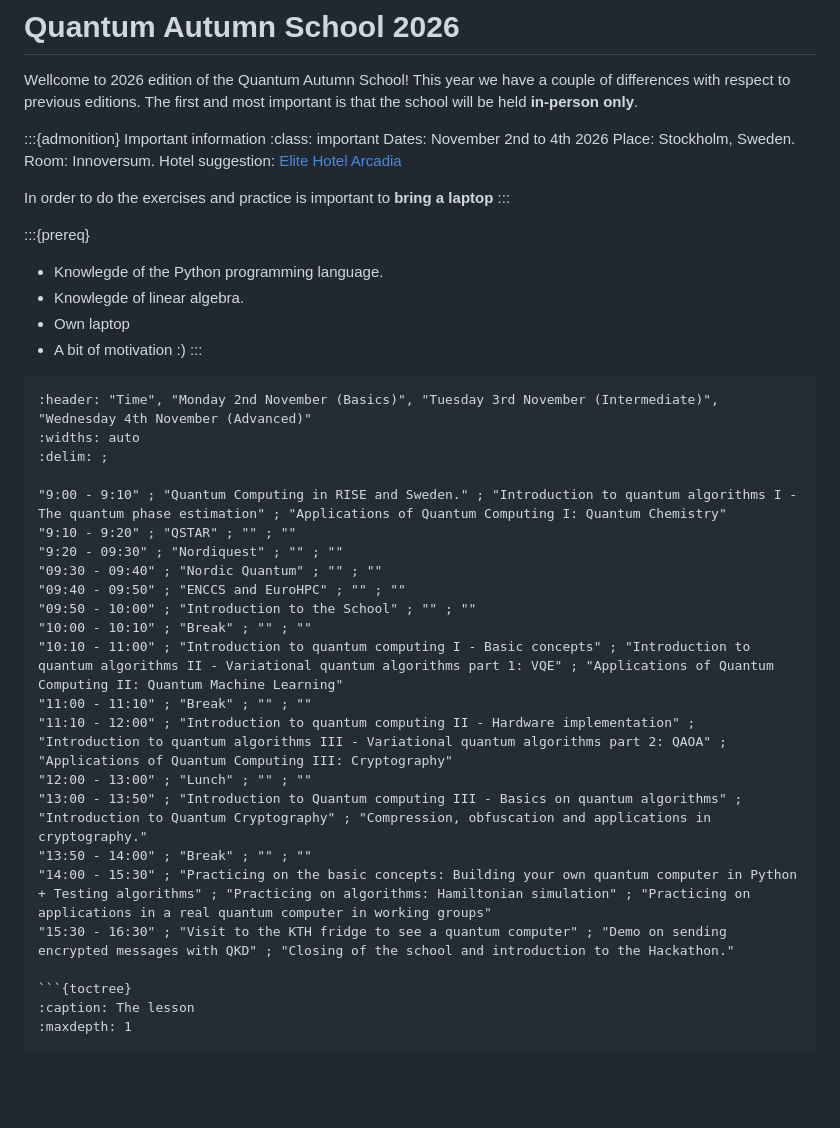
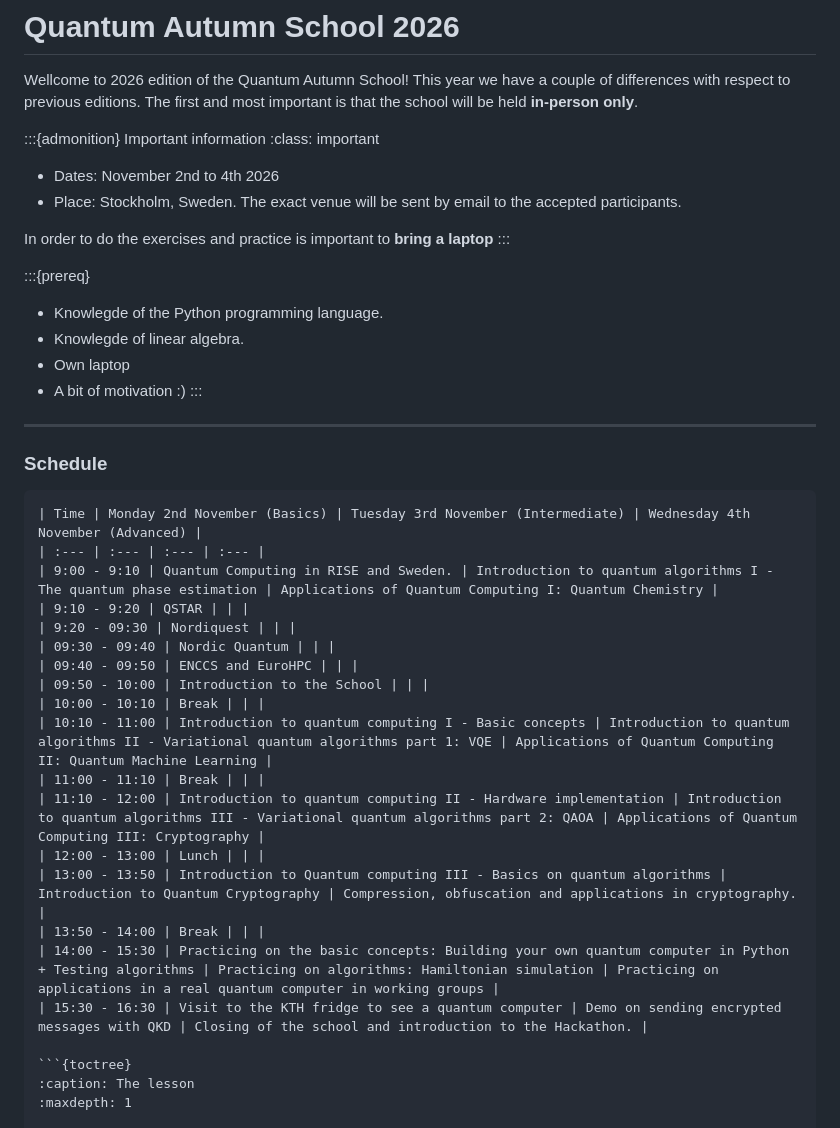
Before and after one commit to ENCCS/QAS26, a Markdown page: content/index.md, the part around the change. Drawn GitHub-style; blank space fills up the shorter version.

Commit message:
Revise event details and schedule format
Updated schedule format and provided additional details about the event venue and hotel suggestions.

````diff
--- a/content/index.md
+++ b/content/index.md
@@ -4,10 +4,8 @@ Wellcome to 2026 edition of the Quantum Autumn School! This year we have a coupl
 
 :::{admonition} Important information
 :class: important
-Dates: November 2nd to 4th 2026
-Place: Stockholm, Sweden.
-Room: Innoversum.
-Hotel suggestion: [Elite Hotel Arcadia](https://www.elite.se/hotell/stockholm/elite-hotel-arcadia-stockholm/)
+- Dates: November 2nd to 4th 2026
+- Place: Stockholm, Sweden. The exact venue will be sent by email to the accepted participants.
 
 In order to do the exercises and practice is important to **bring a laptop**
 :::
@@ -20,26 +18,28 @@ In order to do the exercises and practice is important to **bring a laptop**
 - A bit of motivation :)
 :::
 
-```{csv-table} QUANTUM AUTUMN SCHOOL 2026
-:header: "Time", "Monday 2nd November (Basics)", "Tuesday 3rd November (Intermediate)", "Wednesday 4th November (Advanced)"
-:widths: auto
-:delim: ;
+---
 
-"9:00 - 9:10" ; "Quantum Computing in RISE and Sweden." ; "Introduction to quantum algorithms I - The quantum phase estimation" ; "Applications of Quantum Computing I: Quantum Chemistry"
-"9:10 - 9:20" ; "QSTAR" ; "" ; ""
-"9:20 - 09:30" ; "Nordiquest" ; "" ; ""
-"09:30 - 09:40" ; "Nordic Quantum" ; "" ; ""
-"09:40 - 09:50" ; "ENCCS and EuroHPC" ; "" ; ""
-"09:50 - 10:00" ; "Introduction to the School" ; "" ; ""
-"10:00 - 10:10" ; "Break" ; "" ; ""
-"10:10 - 11:00" ; "Introduction to quantum computing I - Basic concepts" ; "Introduction to quantum algorithms II - Variational quantum algorithms part 1: VQE" ; "Applications of Quantum Computing II: Quantum Machine Learning"
-"11:00 - 11:10" ; "Break" ; "" ; ""
-"11:10 - 12:00" ; "Introduction to quantum computing II - Hardware implementation" ; "Introduction to quantum algorithms III - Variational quantum algorithms part 2: QAOA" ; "Applications of Quantum Computing III: Cryptography"
-"12:00 - 13:00" ; "Lunch" ; "" ; ""
-"13:00 - 13:50" ; "Introduction to Quantum computing III - Basics on quantum algorithms" ; "Introduction to Quantum Cryptography" ; "Compression, obfuscation and applications in cryptography."
-"13:50 - 14:00" ; "Break" ; "" ; ""
-"14:00 - 15:30" ; "Practicing on the basic concepts: Building your own quantum computer in Python + Testing algorithms" ; "Practicing on algorithms: Hamiltonian simulation" ; "Practicing on applications in a real quantum computer in working groups"
-"15:30 - 16:30" ; "Visit to the KTH fridge to see a quantum computer" ; "Demo on sending encrypted messages with QKD" ; "Closing of the school and introduction to the Hackathon."
+### Schedule
+
+```markdown
+| Time | Monday 2nd November (Basics) | Tuesday 3rd November (Intermediate) | Wednesday 4th November (Advanced) |
+| :--- | :--- | :--- | :--- |
+| 9:00 - 9:10 | Quantum Computing in RISE and Sweden. | Introduction to quantum algorithms I - The quantum phase estimation | Applications of Quantum Computing I: Quantum Chemistry |
+| 9:10 - 9:20 | QSTAR | | |
+| 9:20 - 09:30 | Nordiquest | | |
+| 09:30 - 09:40 | Nordic Quantum | | |
+| 09:40 - 09:50 | ENCCS and EuroHPC | | |
+| 09:50 - 10:00 | Introduction to the School | | |
+| 10:00 - 10:10 | Break | | |
+| 10:10 - 11:00 | Introduction to quantum computing I - Basic concepts | Introduction to quantum algorithms II - Variational quantum algorithms part 1: VQE | Applications of Quantum Computing II: Quantum Machine Learning |
+| 11:00 - 11:10 | Break | | |
+| 11:10 - 12:00 | Introduction to quantum computing II - Hardware implementation | Introduction to quantum algorithms III - Variational quantum algorithms part 2: QAOA | Applications of Quantum Computing III: Cryptography |
+| 12:00 - 13:00 | Lunch | | |
+| 13:00 - 13:50 | Introduction to Quantum computing III - Basics on quantum algorithms | Introduction to Quantum Cryptography | Compression, obfuscation and applications in cryptography. |
+| 13:50 - 14:00 | Break | | |
+| 14:00 - 15:30 | Practicing on the basic concepts: Building your own quantum computer in Python + Testing algorithms | Practicing on algorithms: Hamiltonian simulation | Practicing on applications in a real quantum computer in working groups |
+| 15:30 - 16:30 | Visit to the KTH fridge to see a quantum computer | Demo on sending encrypted messages with QKD | Closing of the school and introduction to the Hackathon. |
 
 ```{toctree}
 :caption: The lesson
````
